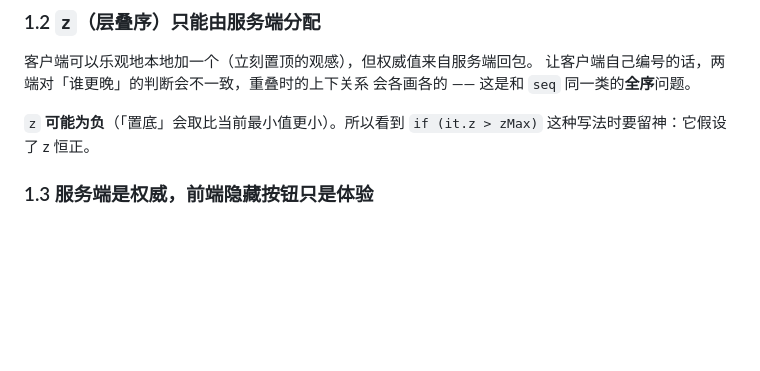
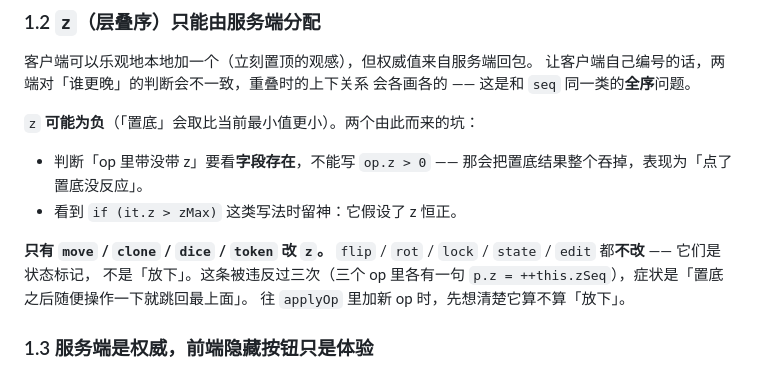
Before and after one commit to cxxy161/web-lite-tabletop-sim, a Markdown page: agent.md, the part around the change. Rendered like a GitHub page; blank space fills up the shorter version.

```diff
--- a/agent.md
+++ b/agent.md
@@ -55,8 +55,17 @@ init / 远端 op 进来  →  原始 -> 显示
 让客户端自己编号的话，两端对「谁更晚」的判断会不一致，重叠时的上下关系
 会各画各的 —— 这是和 `seq` 同一类的**全序**问题。
 
-`z` **可能为负**（「置底」会取比当前最小值更小）。所以看到
-`if (it.z > zMax)` 这种写法时要留神：它假设了 z 恒正。
+`z` **可能为负**（「置底」会取比当前最小值更小）。两个由此而来的坑：
+
+- 判断「op 里带没带 z」要看**字段存在**，不能写 `op.z > 0` ——
+  那会把置底结果整个吞掉，表现为「点了置底没反应」。
+- 看到 `if (it.z > zMax)` 这类写法时留神：它假设了 z 恒正。
+
+**只有 `move` / `clone` / `dice` / `token` 改 `z`。**
+`flip` / `rot` / `lock` / `state` / `edit` 都**不改** —— 它们是状态标记，
+不是「放下」。这条被违反过三次（三个 op 里各有一句
+`p.z = ++this.zSeq`），症状是「置底之后随便操作一下就跳回最上面」。
+往 `applyOp` 里加新 op 时，先想清楚它算不算「放下」。
 
 ### 1.3 服务端是权威，前端隐藏按钮**只是体验**
 
```
Also changed, not shown: readme.md (+13 -1 lines).
